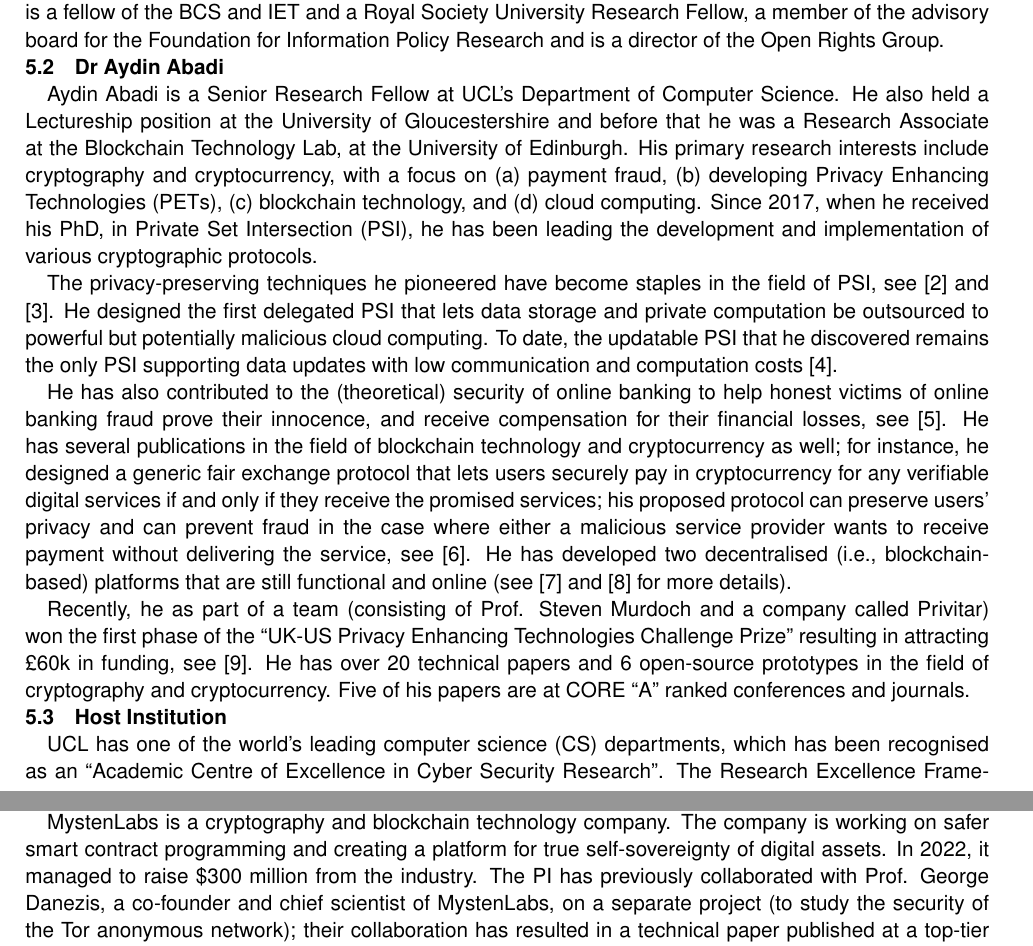
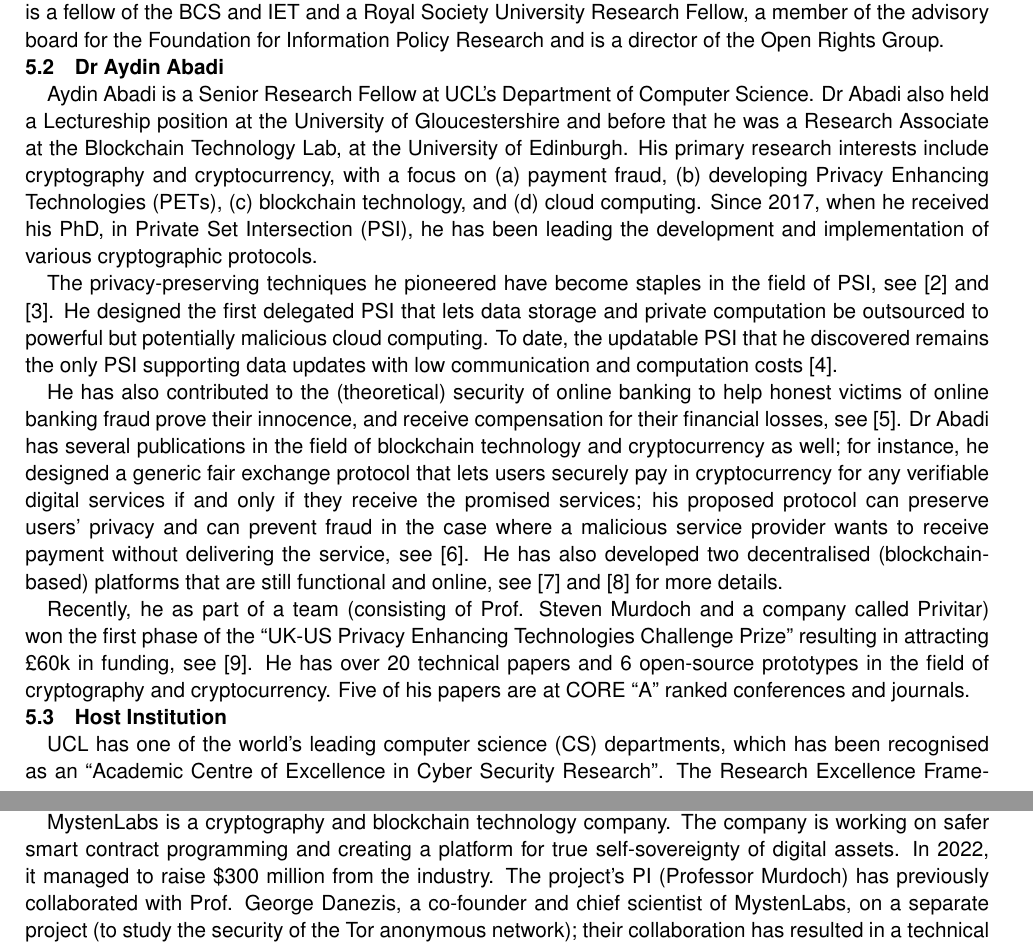
Before and after one commit to AydinAbadi/Protect, a LaTeX document (main.tex, which reads track-record.tex): two parts of pages 7 and 8 of 8, joined at a grey line, cut so that both start at the same text. Compiled offline with pdfLaTeX.

Commit message:
minor-changes

```diff
--- a/track-record.tex
+++ b/track-record.tex
@@ -30,12 +30,12 @@ In the last five years he has published at top-tier publication venues in the fi
 \subsection{Dr Aydin Abadi}
 
 
-Aydin Abadi is a Senior Research Fellow at UCL’s Department of Computer Science.  He also held a Lectureship position at the University of Gloucestershire and before that he was a Research Associate at the Blockchain Technology Lab, at the University of Edinburgh. His primary research interests include cryptography and cryptocurrency, with a focus on (a) payment fraud, (b) developing Privacy Enhancing Technologies (PETs), (c) blockchain technology, and (d) cloud computing. Since 2017, when he received his PhD, in Private Set Intersection (PSI), he has been leading the development and implementation of various cryptographic protocols.
+Aydin Abadi is a Senior Research Fellow at UCL’s Department of Computer Science.  Dr Abadi also held a Lectureship position at the University of Gloucestershire and before that he was a Research Associate at the Blockchain Technology Lab, at the University of Edinburgh. His primary research interests include cryptography and cryptocurrency, with a focus on (a) payment fraud, (b) developing Privacy Enhancing Technologies (PETs), (c) blockchain technology, and (d) cloud computing. Since 2017, when he received his PhD, in Private Set Intersection (PSI), he has been leading the development and implementation of various cryptographic protocols.
 
 The privacy-preserving techniques he pioneered have become staples in the field of PSI, see \href{https://link.springer.com/chapter/10.1007/978-3-319-18467-8_1}{[\x]} and \href{https://link.springer.com/chapter/10.1007/978-3-662-54970-4_9}{[\x]}. He designed the first delegated PSI that lets data storage and private computation be outsourced to powerful but potentially malicious cloud computing. To date, the updatable PSI that he discovered remains the only PSI supporting data updates with low communication and computation costs \href{https://link.springer.com/chapter/10.1007/978-3-031-18283-9_6}{[\x]}.
 
 
-He has also contributed to the (theoretical) security of online banking to help honest victims of online banking fraud prove their innocence, and receive compensation for their financial losses, see \href{https://eprint.iacr.org/2022/107.pdf}{[\x]}. He has several publications in the field of blockchain technology and cryptocurrency as well; for instance, he designed a generic fair exchange protocol that lets users securely pay in cryptocurrency for any verifiable digital services if and only if they receive the promised services; his proposed protocol can preserve users' privacy and can prevent fraud in the case where either a malicious service provider wants to receive payment without delivering the service, see \href{https://arxiv.org/pdf/2208.00283.pdf}{[\x]}. He has developed two decentralised (i.e., blockchain-based) platforms that are still functional and online (see \href{http://blockchainlab.inf.ed.ac.uk/id-management/#/}{[\x]} and \href{http://blockchainlab.inf.ed.ac.uk/valued/}{[\x]} for more details).
+He has also contributed to the (theoretical) security of online banking to help honest victims of online banking fraud prove their innocence, and receive compensation for their financial losses, see \href{https://eprint.iacr.org/2022/107.pdf}{[\x]}. Dr Abadi has several publications in the field of blockchain technology and cryptocurrency as well; for instance, he designed a generic fair exchange protocol that lets users securely pay in cryptocurrency for any verifiable digital services if and only if they receive the promised services; his proposed protocol can preserve users' privacy and can prevent fraud in the case where a malicious service provider wants to receive payment without delivering the service, see \href{https://arxiv.org/pdf/2208.00283.pdf}{[\x]}. He has also developed two decentralised (blockchain-based) platforms that are still functional and online, see \href{http://blockchainlab.inf.ed.ac.uk/id-management/#/}{[\x]} and \href{http://blockchainlab.inf.ed.ac.uk/valued/}{[\x]} for more details.
 
 
 Recently, he as part of a team (consisting of Prof. Steven Murdoch and a company called Privitar) won the first phase of the “UK-US Privacy Enhancing Technologies Challenge Prize” resulting in attracting £60k in funding, see \href{https://www.ucl.ac.uk/computer-science/news/2022/dec/ucl-computer-sciences-success-privacy-enhancing-technologies-challenge}{[\x]}.  He has over 20 technical papers and 6 open-source prototypes in the field of cryptography and cryptocurrency. Five of his papers are at CORE “A” ranked conferences and journals.
@@ -48,7 +48,7 @@ UCL has one of the world's leading computer science (CS) departments, which has
 \subsection{Partners}
 The project has two industrial partners, ``Privitar'' and ``MystenLabs''. Privitar is a software company that provides privacy-preserving solutions to a wide range of customers such as HSBC, the NHS, and AstraZeneca. Both PI and Co-I have had a successful collaboration with Privitar's researchers on a separate project, called ``STARLIT'', which created an end-to-end privacy-preserving federated learning solution that tackles the challenge of international money laundering.
 
-MystenLabs is a cryptography and blockchain technology company. The company is working on safer smart contract programming and creating a platform for true self-sovereignty of digital assets. In 2022, it managed to raise \$300 million from the industry. The PI has previously collaborated with
+MystenLabs is a cryptography and blockchain technology company. The company is working on safer smart contract programming and creating a platform for true self-sovereignty of digital assets. In 2022, it managed to raise \$300 million from the industry. The project's PI (Professor Murdoch) has previously collaborated with
 Prof. George Danezis, a co-founder and chief scientist of MystenLabs, on a separate project (to study the security of the Tor anonymous network); their collaboration has resulted in a technical paper published at a top-tier conference, see \href{https://ieeexplore.ieee.org/stamp/stamp.jsp?tp=&arnumber=1425067}{[\x]}.
 
 The project partners will dedicate time and resources to meet and advise the researchers, identify further use cases of the devised solutions in the industry and public organisations, and assist researchers in testing the solutions' prototypes. Their eagerness to collaborate on this project indicates a high potential for achieving a substantial industrial impact.
```
Also changed, not shown: main.pdf, track-record.tex (2 more changed lines), 1 other file.
